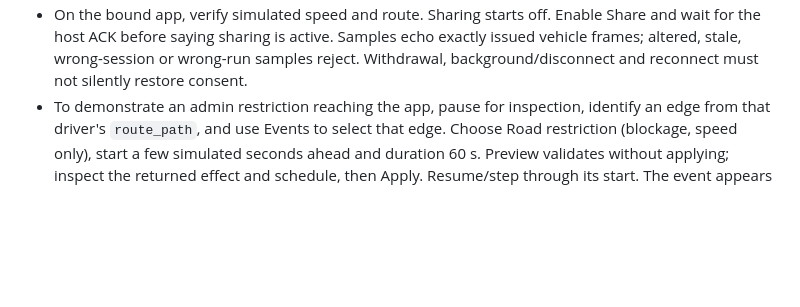
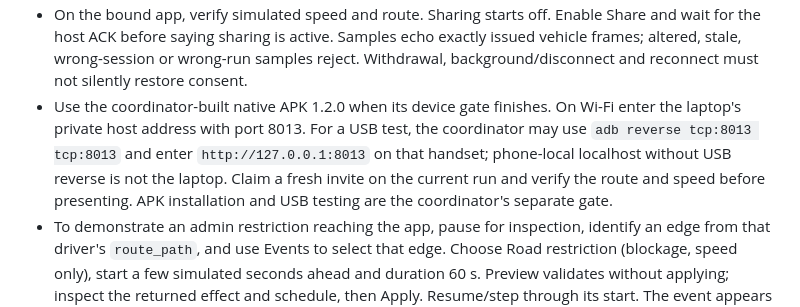
Before and after one commit to makekush7-netizen/Traffix-, a Markdown page: docs/final-demo-script.md, the part around the change. Drawn GitHub-style; blank space fills up the shorter version.

```diff
--- a/docs/final-demo-script.md
+++ b/docs/final-demo-script.md
@@ -9,6 +9,7 @@
 - Prediction is separate from response: the phone-observation pipeline can display guarded prototype trend forecasts, with missing/stale data remaining unknown. Forecast-assisted signal control is disabled pending held-out evidence. Current pressure actions respond to simulated installed lane-sensor observations; zero phone uplinks still means zero phone observations. Camera adapter ingestion is not enabled for control.
 - In Control → Phones, step or resume until vehicles are present, choose one and issue a one-use invitation. It expires after 120 wall seconds. Claim binds the app to the host-selected vehicle. The native adapter discovers `/api/v2/capabilities`, claims `/api/v2/phones/claim`, then reads driver-token-scoped world/state. The browser fallback is `http://127.0.0.1:8013/operator/phone.html`; physical devices replace localhost with the LAN address.
 - On the bound app, verify simulated speed and route. Sharing starts off. Enable Share and wait for the host ACK before saying sharing is active. Samples echo exactly issued vehicle frames; altered, stale, wrong-session or wrong-run samples reject. Withdrawal, background/disconnect and reconnect must not silently restore consent.
+- Use the coordinator-built native APK 1.2.0 when its device gate finishes. On Wi-Fi enter the laptop's private host address with port 8013. For a USB test, the coordinator may use `adb reverse tcp:8013 tcp:8013` and enter `http://127.0.0.1:8013` on that handset; phone-local localhost without USB reverse is not the laptop. Claim a fresh invite on the current run and verify the route and speed before presenting. APK installation and USB testing are the coordinator's separate gate.
 - To demonstrate an admin restriction reaching the app, pause for inspection, identify an edge from that driver's `route_path`, and use Events to select that edge. Choose Road restriction (blockage, speed only), start a few simulated seconds ahead and duration 60 s. Preview validates without applying; inspect the returned effect and schedule, then Apply. Resume/step through its start. The event appears in the bound app's own-state `events`/`route_events` and active `alerts`, without admin credentials. Drivers whose routes exclude the edge do not receive it.
 - Explain the restriction accurately: roadworks, blockage, rain and rally currently reduce simulated edge speed by severity, with overlapping restrictions composing conservatively. They do not create crowds, physical obstacles, lane closures or an automatic detour. Sensor outage marks simulated sensor availability and is not a road speed restriction. Ambulance routing/preemption/recovery is unavailable.
 - Select End this event to restore the speed restriction state; overlapping active restrictions still apply. The app removes the active alert and retains the ended event in its scoped list. Apply and End are revisioned worker ACKs, not local animation toggles. Event changes mark the run scenario mutated, so it cannot be presented as an unchanged matched comparison.
```
Also changed, not shown: docs/final-sim-status.md (+2 -0 lines).
